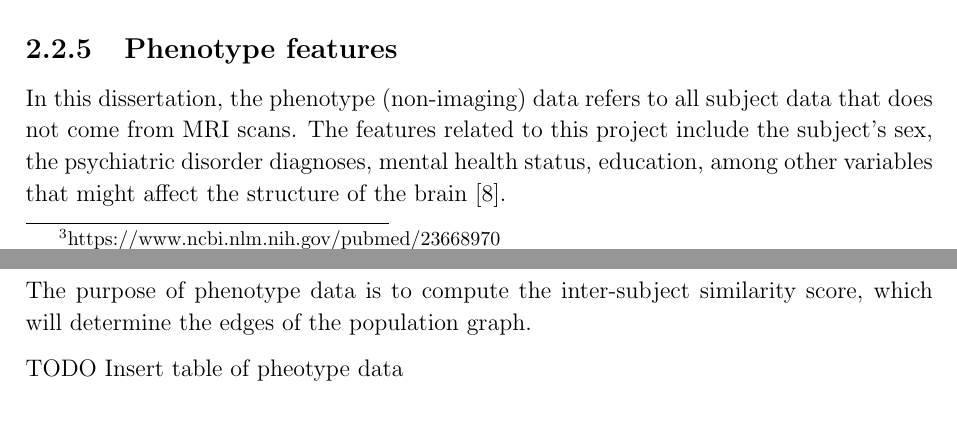
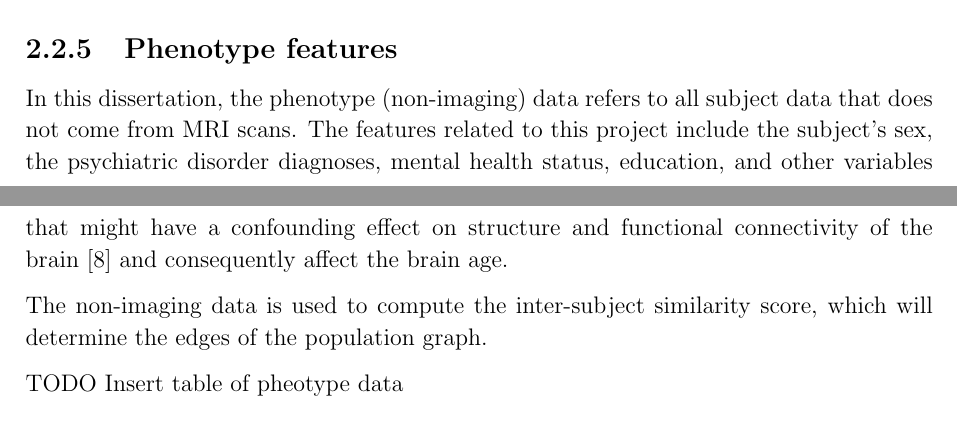
Before and after one commit to kamilest/cst-ii-dissertation, a LaTeX thesis (dissertation/dissertation.tex, which reads dissertation/chapters/preparation.tex): two parts of pages 6 and 7 of 27, joined at a grey line, cut so that both start at the same text. Compiled offline with pdfLaTeX.

Commit message:
Phenotype features

```diff
--- a/dissertation/chapters/preparation.tex
+++ b/dissertation/chapters/preparation.tex
@@ -173,10 +173,9 @@ Euler index\footnote{\url{https://www.ncbi.nlm.nih.gov/pubmed/29278774}} is a qu
 
 \subsection{Phenotype features}
 
-In this dissertation, the phenotype (non-imaging) data refers to all subject data that does not come from MRI scans. The features related to this project include the subject's sex, the psychiatric disorder diagnoses, mental health status, education, among other variables that might affect the structure of the brain~\cite{ruigrok2014meta}.
+In this dissertation, the phenotype (non-imaging) data refers to all subject data that does not come from MRI scans. The features related to this project include the subject's sex, the psychiatric disorder diagnoses, mental health status, education, and other variables that might have a confounding effect on structure and functional connectivity of the brain~\cite{ruigrok2014meta} and consequently affect the brain age.
 
-
-The purpose of phenotype data is to compute the inter-subject similarity score, which will determine the edges of the population graph.
+The non-imaging data is used to compute the inter-subject similarity score, which will determine the edges of the population graph.
 
 TODO Insert table of pheotype data
 
```
